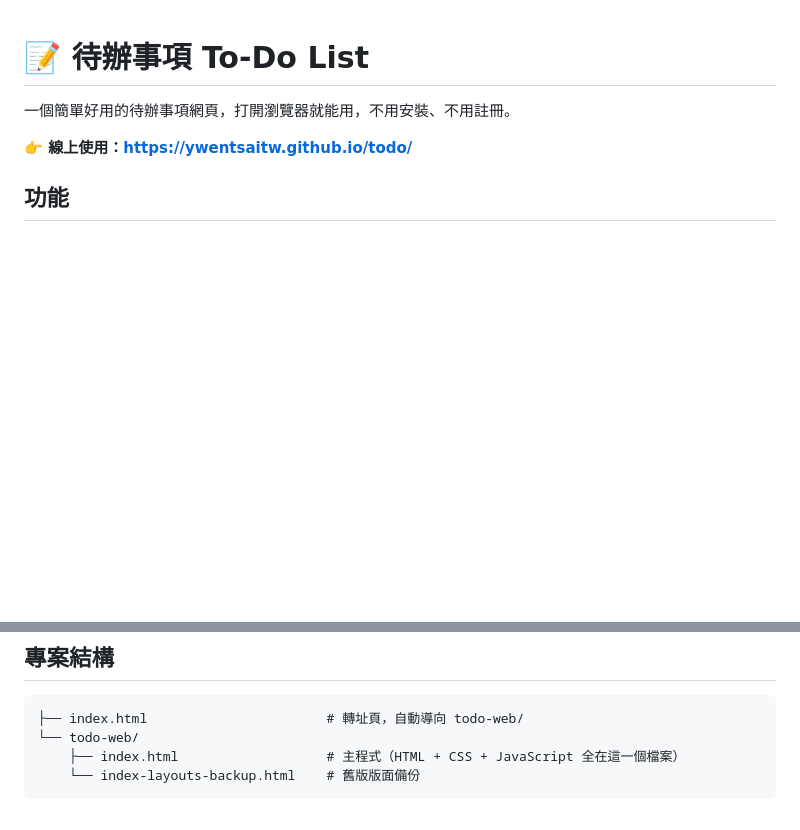
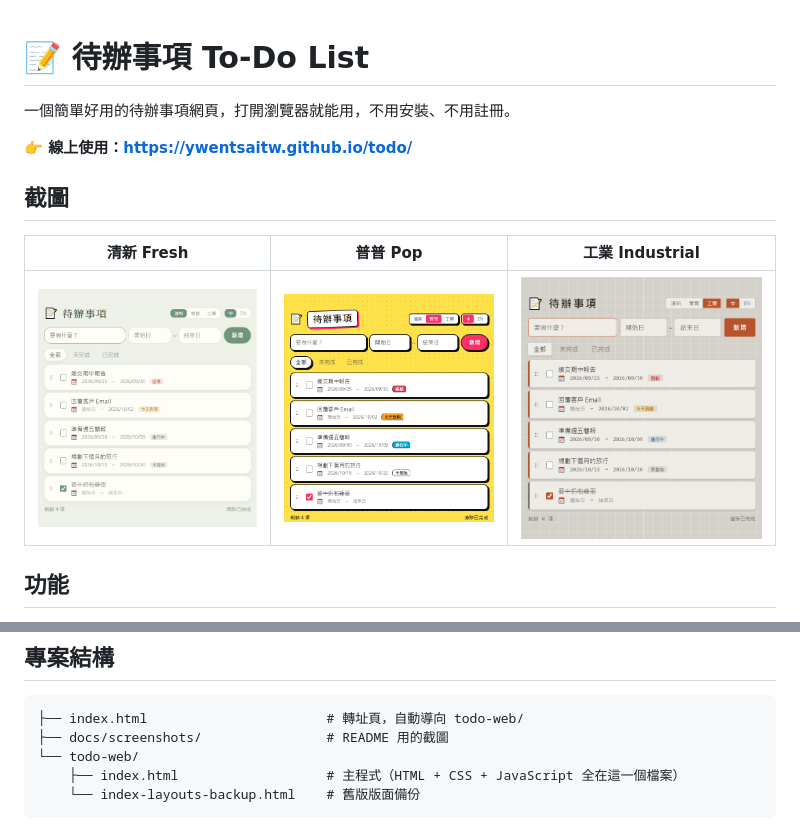
Before and after one commit to ywentsaitw/todo, a Markdown page: README.md, 2 parts joined by grey strips. Rendered like a GitHub page; pictures changed too: docs/screenshots/fresh.png (added), docs/screenshots/industrial.png (added), docs/screenshots/pop.png (added); blank space fills up the shorter version.

Commit message:
Add theme screenshots to README
Co-Authored-By: Claude Opus 5.5 <noreply@anthropic.com>

````diff
--- a/README.md
+++ b/README.md
@@ -3,6 +3,12 @@
 一個簡單好用的待辦事項網頁，打開瀏覽器就能用，不用安裝、不用註冊。
 
 **👉 線上使用：https://ywentsaitw.github.io/todo/**
+
+## 截圖
+
+| 清新 Fresh | 普普 Pop | 工業 Industrial |
+|:---:|:---:|:---:|
+| ![清新主題](docs/screenshots/fresh.png) | ![普普主題](docs/screenshots/pop.png) | ![工業主題](docs/screenshots/industrial.png) |
 
 ## 功能
 
@@ -27,6 +33,7 @@
 
 ```
 ├── index.html                       # 轉址頁，自動導向 todo-web/
+├── docs/screenshots/                # README 用的截圖
 └── todo-web/
     ├── index.html                   # 主程式（HTML + CSS + JavaScript 全在這一個檔案）
     └── index-layouts-backup.html    # 舊版版面備份
````
